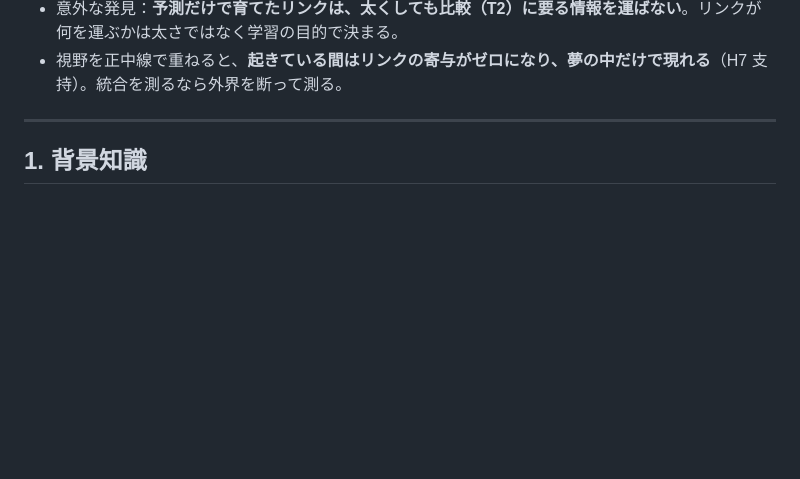
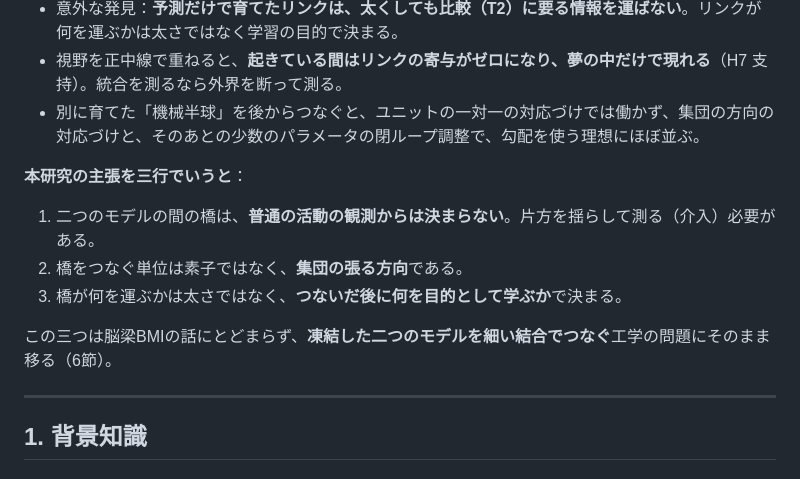
Before and after one commit to Nzm3915/split-brain-world-models, a Markdown page: docs/02_split_brain_world_models.md, the part around the change. GitHub-like rendering; blank space fills up the shorter version.

Commit message:
02: state the three claims of the project in the summary
Co-Authored-By: Claude Opus 5 <noreply@anthropic.com>
Claude-Session: https://claude.ai/code/session_01JYWhMUGYwXMjA2Pt43hkJh

```diff
--- a/docs/02_split_brain_world_models.md
+++ b/docs/02_split_brain_world_models.md
@@ -37,6 +37,14 @@
 - 切った脳梁を線形の BMI で置き換えると、ただの相互相関で校正した BMI は系を発散させ、介入で校正した BMI がいちばん健常に近づけた。
 - 意外な発見：**予測だけで育てたリンクは、太くしても比較（T2）に要る情報を運ばない**。リンクが何を運ぶかは太さではなく学習の目的で決まる。
 - 視野を正中線で重ねると、**起きている間はリンクの寄与がゼロになり、夢の中だけで現れる**（H7 支持）。統合を測るなら外界を断って測る。
+- 別に育てた「機械半球」を後からつなぐと、ユニットの一対一の対応づけでは働かず、集団の方向の対応づけと、そのあとの少数のパラメータの閉ループ調整で、勾配を使う理想にほぼ並ぶ。
+
+**本研究の主張を三行でいうと**：
+1. 二つのモデルの間の橋は、**普通の活動の観測からは決まらない**。片方を揺らして測る（介入）必要がある。
+2. 橋をつなぐ単位は素子ではなく、**集団の張る方向**である。
+3. 橋が何を運ぶかは太さではなく、**つないだ後に何を目的として学ぶか**で決まる。
+
+この三つは脳梁BMIの話にとどまらず、**凍結した二つのモデルを細い結合でつなぐ**工学の問題にそのまま移る（6節）。
 
 ---
 
```
